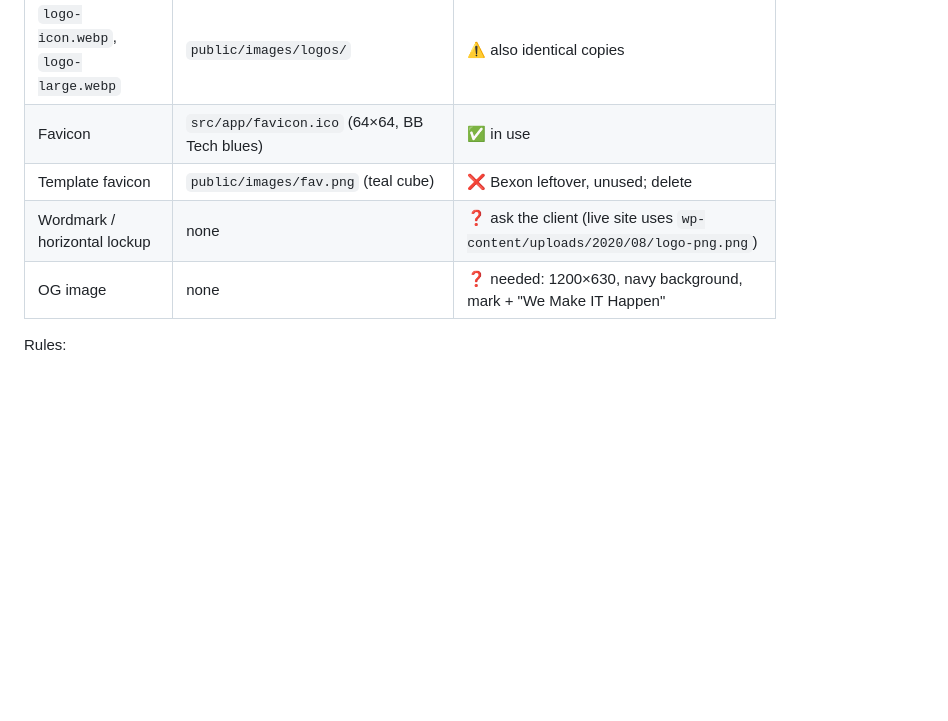
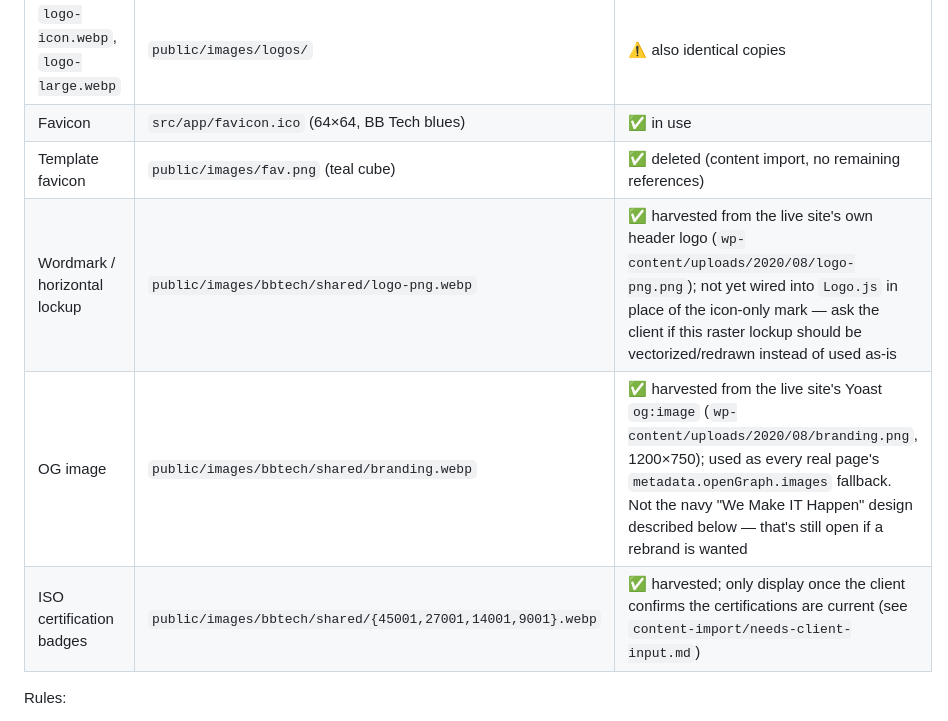
Before and after one commit to mtalhazulf/bbtech.ae-website, a Markdown page: DESIGN.md, the part around the change. Drawn GitHub-style; blank space fills up the shorter version.

Commit message:
docs(content): update DESIGN.md §2 with real logo/OG/ISO badge asset paths
Co-Authored-By: Claude Sonnet 5 <noreply@anthropic.com>

```diff
--- a/DESIGN.md
+++ b/DESIGN.md
@@ -40,9 +40,10 @@ Prefer clarity over flourish.
 | Light-header logo | `public/images/logos/logo-2.webp` | ⚠️ identical file to `logo.webp`; no white variant yet |
 | `logo-icon.webp`, `logo-large.webp` | `public/images/logos/` | ⚠️ also identical copies |
 | Favicon | `src/app/favicon.ico` (64×64, BB Tech blues) | ✅ in use |
-| Template favicon | `public/images/fav.png` (teal cube) | ❌ Bexon leftover, unused; delete |
-| Wordmark / horizontal lockup | none | ❓ ask the client (live site uses `wp-content/uploads/2020/08/logo-png.png`) |
-| OG image | none | ❓ needed: 1200×630, navy background, mark + "We Make IT Happen" |
+| Template favicon | `public/images/fav.png` (teal cube) | ✅ deleted (content import, no remaining references) |
+| Wordmark / horizontal lockup | `public/images/bbtech/shared/logo-png.webp` | ✅ harvested from the live site's own header logo (`wp-content/uploads/2020/08/logo-png.png`); not yet wired into `Logo.js` in place of the icon-only mark — ask the client if this raster lockup should be vectorized/redrawn instead of used as-is |
+| OG image | `public/images/bbtech/shared/branding.webp` | ✅ harvested from the live site's Yoast `og:image` (`wp-content/uploads/2020/08/branding.png`, 1200×750); used as every real page's `metadata.openGraph.images` fallback. Not the navy "We Make IT Happen" design described below — that's still open if a rebrand is wanted |
+| ISO certification badges | `public/images/bbtech/shared/{45001,27001,14001,9001}.webp` | ✅ harvested; only display once the client confirms the certifications are current (see `content-import/needs-client-input.md`) |
 
 Rules:
 - Render with `Logo.js` at **52px height**, width auto. Never stretch, recolor, rotate, add effects,
```
